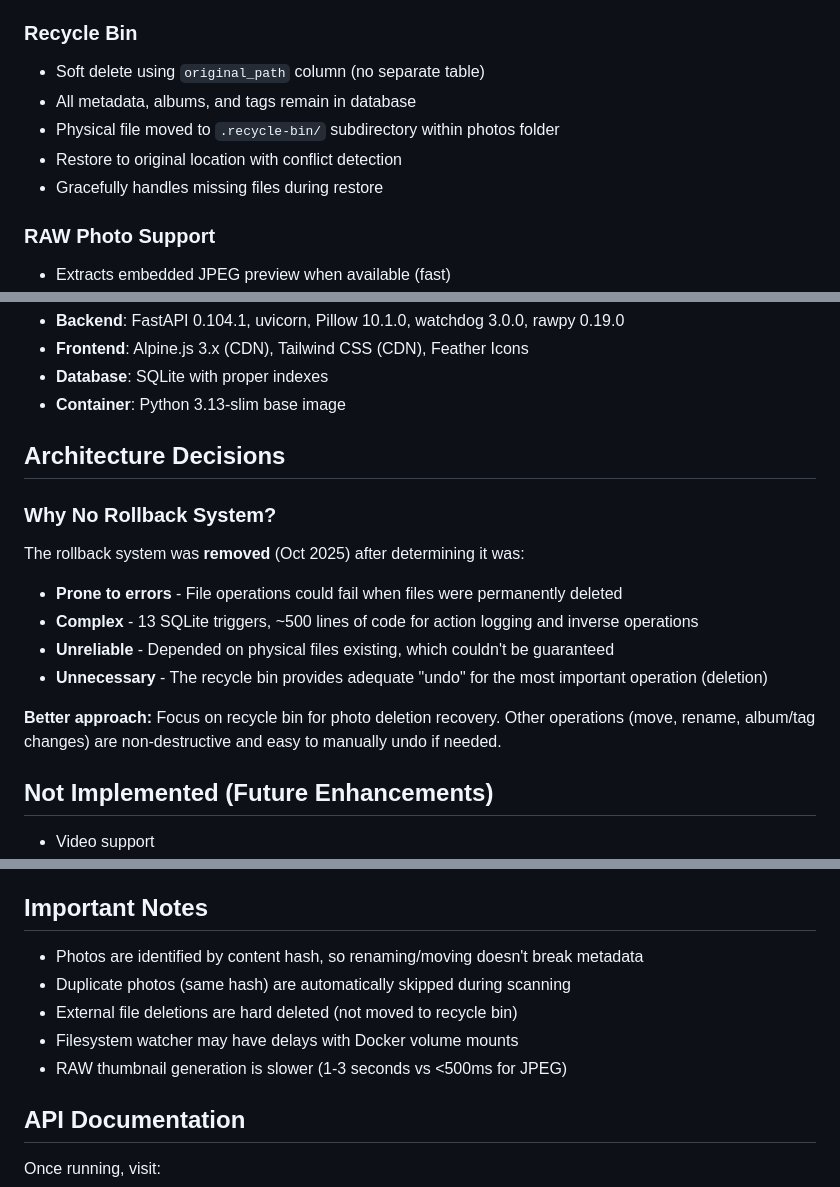
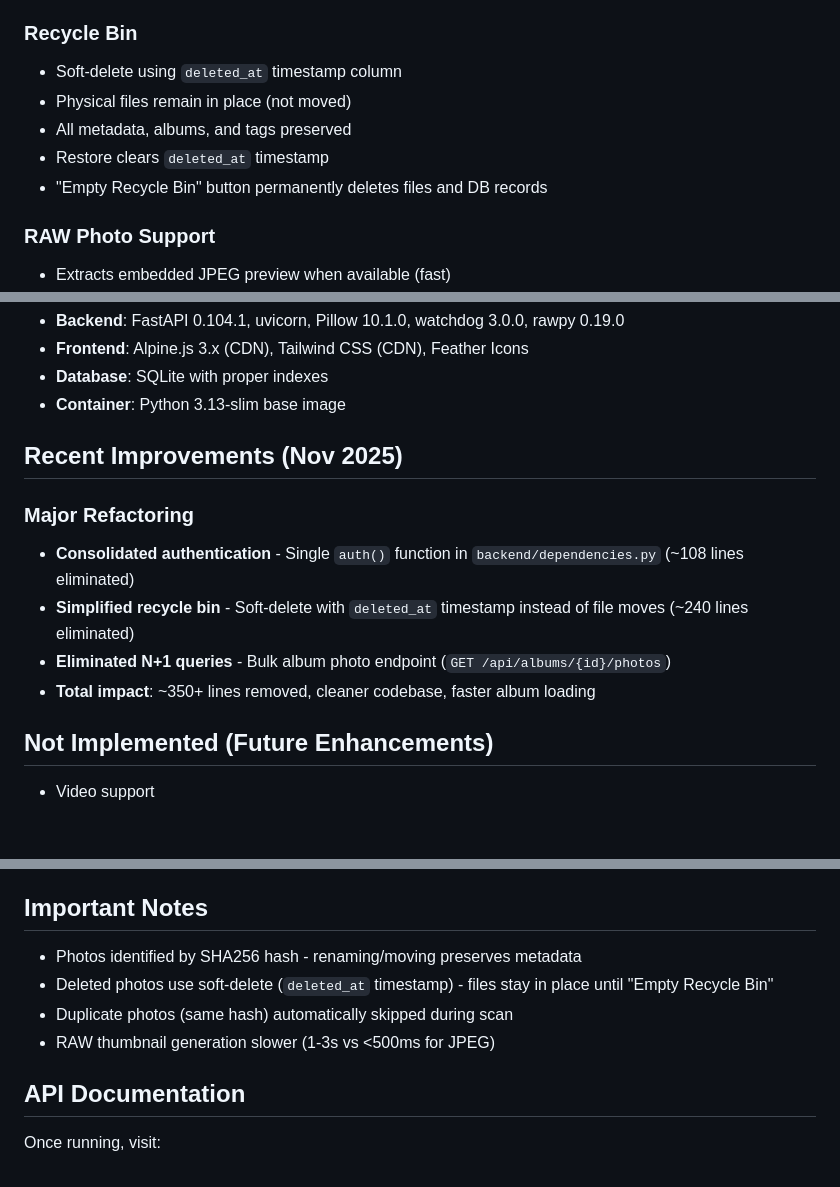
Before and after one commit to cloonix/photo-manager, a Markdown page: CLAUDE.md, 3 parts joined by grey strips. GitHub-like rendering; blank space fills up the shorter version.

Commit message:
docs: update CLAUDE.md with recent refactoring changes

```diff
--- a/CLAUDE.md
+++ b/CLAUDE.md
@@ -53,11 +53,11 @@ A lightweight, self-contained photo management application built following the s
 - Non-recursive photo loading per folder
 
 ### Recycle Bin
-- Soft delete using `original_path` column (no separate table)
-- All metadata, albums, and tags remain in database
-- Physical file moved to `.recycle-bin/` subdirectory within photos folder
-- Restore to original location with conflict detection
-- Gracefully handles missing files during restore
+- Soft-delete using `deleted_at` timestamp column
+- Physical files remain in place (not moved)
+- All metadata, albums, and tags preserved
+- Restore clears `deleted_at` timestamp
+- "Empty Recycle Bin" button permanently deletes files and DB records
 
 ### RAW Photo Support
 - Extracts embedded JPEG preview when available (fast)
@@ -70,16 +70,13 @@ A lightweight, self-contained photo management application built following the s
 - **Database**: SQLite with proper indexes
 - **Container**: Python 3.13-slim base image
 
-## Architecture Decisions
+## Recent Improvements (Nov 2025)
 
-### Why No Rollback System?
-The rollback system was **removed** (Oct 2025) after determining it was:
-- **Prone to errors** - File operations could fail when files were permanently deleted
-- **Complex** - 13 SQLite triggers, ~500 lines of code for action logging and inverse operations
-- **Unreliable** - Depended on physical files existing, which couldn't be guaranteed
-- **Unnecessary** - The recycle bin provides adequate "undo" for the most important operation (deletion)
-
-**Better approach:** Focus on recycle bin for photo deletion recovery. Other operations (move, rename, album/tag changes) are non-destructive and easy to manually undo if needed.
+### Major Refactoring
+- **Consolidated authentication** - Single `auth()` function in `backend/dependencies.py` (~108 lines eliminated)
+- **Simplified recycle bin** - Soft-delete with `deleted_at` timestamp instead of file moves (~240 lines eliminated)
+- **Eliminated N+1 queries** - Bulk album photo endpoint (`GET /api/albums/{id}/photos`)
+- **Total impact**: ~350+ lines removed, cleaner codebase, faster album loading
 
 ## Not Implemented (Future Enhancements)
 - Video support
@@ -130,11 +127,10 @@ docker-compose down
 
 ## Important Notes
 
-- Photos are identified by content hash, so renaming/moving doesn't break metadata
-- Duplicate photos (same hash) are automatically skipped during scanning
-- External file deletions are hard deleted (not moved to recycle bin)
-- Filesystem watcher may have delays with Docker volume mounts
-- RAW thumbnail generation is slower (1-3 seconds vs <500ms for JPEG)
+- Photos identified by SHA256 hash - renaming/moving preserves metadata
+- Deleted photos use soft-delete (`deleted_at` timestamp) - files stay in place until "Empty Recycle Bin"
+- Duplicate photos (same hash) automatically skipped during scan
+- RAW thumbnail generation slower (1-3s vs <500ms for JPEG)
 
 ## API Documentation
 
```
